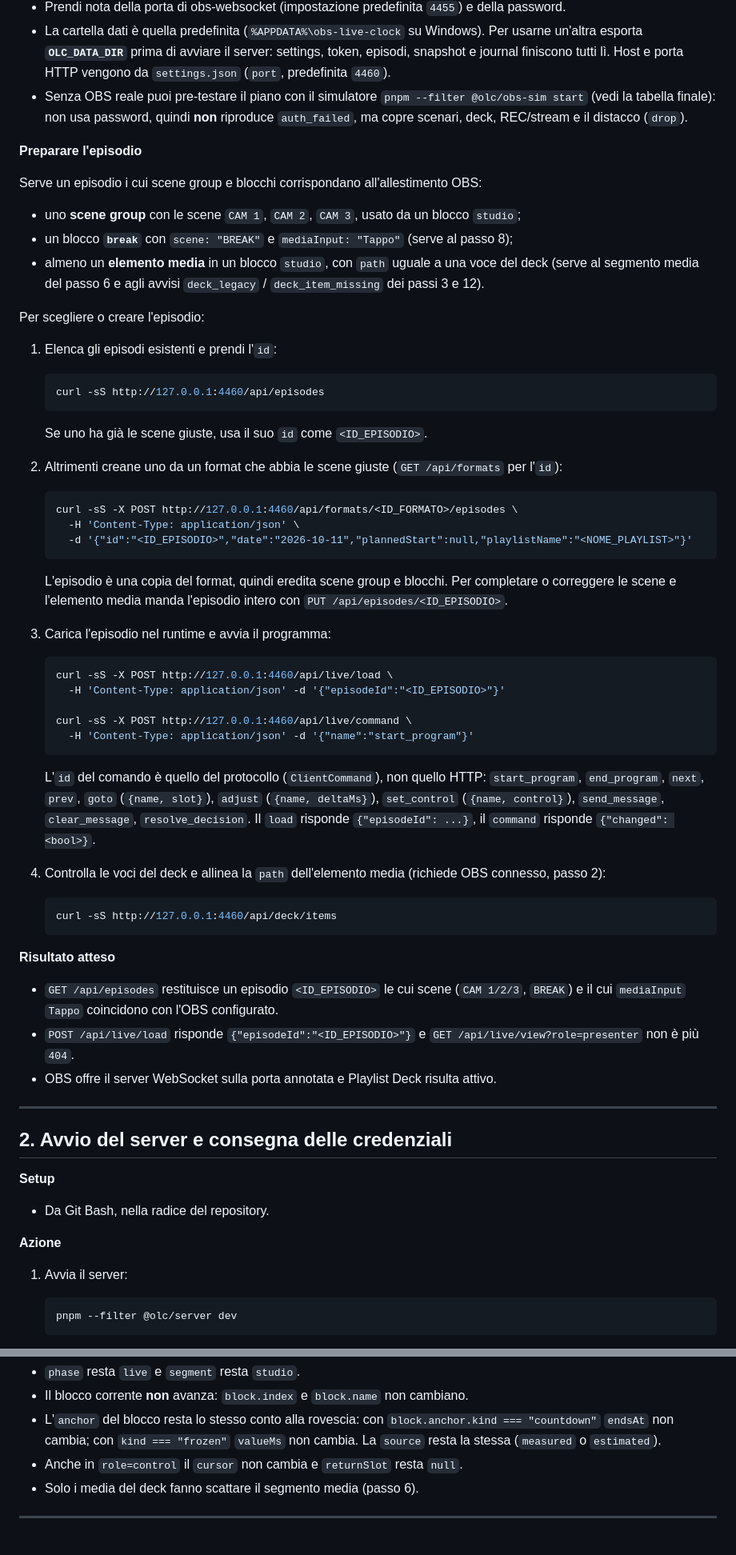
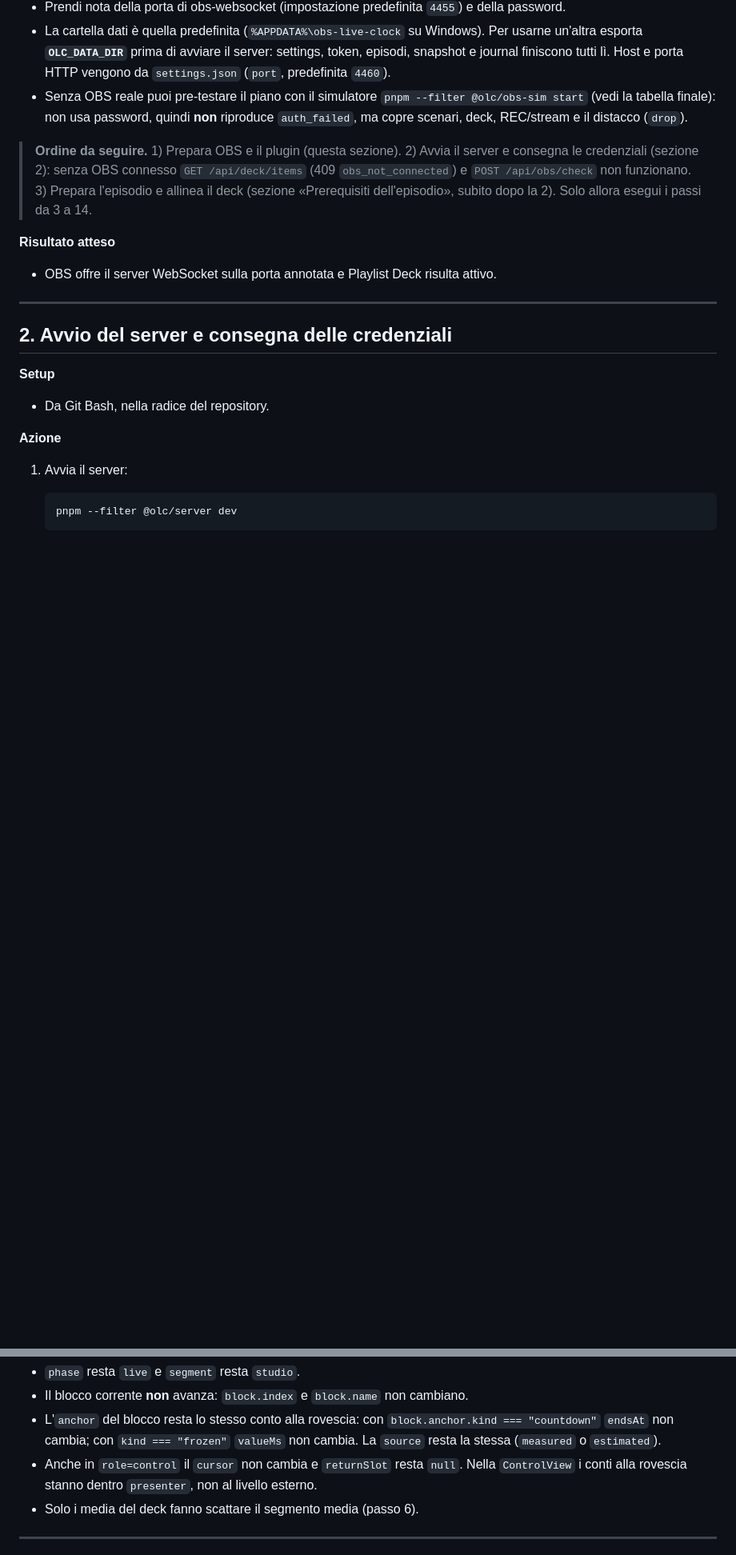
Before and after one commit to angeloruggieridj/obs-live-clock, a Markdown page: docs/TEST-PLAN.md, 2 parts joined by grey strips. Shown at 80% size. Rendered like a GitHub page; blank space fills up the shorter version.

````diff
--- a/docs/TEST-PLAN.md
+++ b/docs/TEST-PLAN.md
@@ -91,65 +108,13 @@ e chiude.
   `pnpm --filter @olc/obs-sim start` (vedi la tabella finale): non usa password, quindi **non**
   riproduce `auth_failed`, ma copre scenari, deck, REC/stream e il distacco (`drop`).
 
-**Preparare l'episodio**
-
-Serve un episodio i cui scene group e blocchi corrispondano all'allestimento OBS:
-
-- uno **scene group** con le scene `CAM 1`, `CAM 2`, `CAM 3`, usato da un blocco `studio`;
-- un blocco **`break`** con `scene: "BREAK"` e `mediaInput: "Tappo"` (serve al passo 8);
-- almeno un **elemento media** in un blocco `studio`, con `path` uguale a una voce del deck (serve al
-  segmento media del passo 6 e agli avvisi `deck_legacy` / `deck_item_missing` dei passi 3 e 12).
-
-Per scegliere o creare l'episodio:
-
-1. Elenca gli episodi esistenti e prendi l'`id`:
-
-   ```bash
-   curl -sS http://127.0.0.1:4460/api/episodes
-   ```
-
-   Se uno ha già le scene giuste, usa il suo `id` come `<ID_EPISODIO>`.
-
-2. Altrimenti creane uno da un format che abbia le scene giuste (`GET /api/formats` per l'`id`):
-
-   ```bash
-   curl -sS -X POST http://127.0.0.1:4460/api/formats/<ID_FORMATO>/episodes \
-     -H 'Content-Type: application/json' \
-     -d '{"id":"<ID_EPISODIO>","date":"2026-10-11","plannedStart":null,"playlistName":"<NOME_PLAYLIST>"}'
-   ```
-
-   L'episodio è una copia del format, quindi eredita scene group e blocchi. Per completare o
-   correggere le scene e l'elemento media manda l'episodio intero con
-   `PUT /api/episodes/<ID_EPISODIO>`.
-
-3. Carica l'episodio nel runtime e avvia il programma:
-
-   ```bash
-   curl -sS -X POST http://127.0.0.1:4460/api/live/load \
-     -H 'Content-Type: application/json' -d '{"episodeId":"<ID_EPISODIO>"}'
-
-   curl -sS -X POST http://127.0.0.1:4460/api/live/command \
-     -H 'Content-Type: application/json' -d '{"name":"start_program"}'
-   ```
-
-   L'`id` del comando è quello del protocollo (`ClientCommand`), non quello HTTP: `start_program`,
-   `end_program`, `next`, `prev`, `goto` (`{name, slot}`), `adjust` (`{name, deltaMs}`),
-   `set_control` (`{name, control}`), `send_message`, `clear_message`, `resolve_decision`.
-   Il `load` risponde `{"episodeId": ...}`, il `command` risponde `{"changed": <bool>}`.
-
-4. Controlla le voci del deck e allinea la `path` dell'elemento media (richiede OBS connesso,
-   passo 2):
-
-   ```bash
-   curl -sS http://127.0.0.1:4460/api/deck/items
-   ```
+> **Ordine da seguire.** 1) Prepara OBS e il plugin (questa sezione). 2) Avvia il server e consegna
+> le credenziali (sezione 2): senza OBS connesso `GET /api/deck/items` (409 `obs_not_connected`) e
+> `POST /api/obs/check` non funzionano. 3) Prepara l'episodio e allinea il deck (sezione
+> «Prerequisiti dell'episodio», subito dopo la 2). Solo allora esegui i passi da 3 a 14.
 
 **Risultato atteso**
 
-- `GET /api/episodes` restituisce un episodio `<ID_EPISODIO>` le cui scene (`CAM 1/2/3`, `BREAK`) e
-  il cui `mediaInput` `Tappo` coincidono con l'OBS configurato.
-- `POST /api/live/load` risponde `{"episodeId":"<ID_EPISODIO>"}` e
-  `GET /api/live/view?role=presenter` non è più `404`.
 - OBS offre il server WebSocket sulla porta annotata e Playlist Deck risulta attivo.
 
 ---
@@ -259,7 +345,8 @@ Per scegliere o creare l'episodio:
 - L'`anchor` del blocco resta lo stesso conto alla rovescia: con `block.anchor.kind === "countdown"`
   `endsAt` non cambia; con `kind === "frozen"` `valueMs` non cambia. La `source` resta la stessa
   (`measured` o `estimated`).
-- Anche in `role=control` il `cursor` non cambia e `returnSlot` resta `null`.
+- Anche in `role=control` il `cursor` non cambia e `returnSlot` resta `null`. Nella `ControlView` i
+  conti alla rovescia stanno dentro `presenter`, non al livello esterno.
 - Solo i media del deck fanno scattare il segmento media (passo 6).
 
 ---
````
Also changed, not shown: other parts of docs/TEST-PLAN.md (+183 -23 lines).
